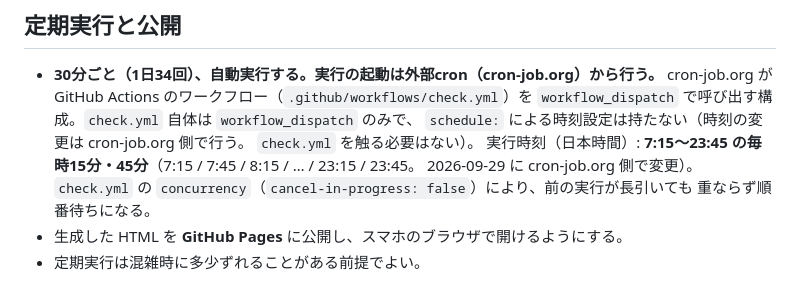
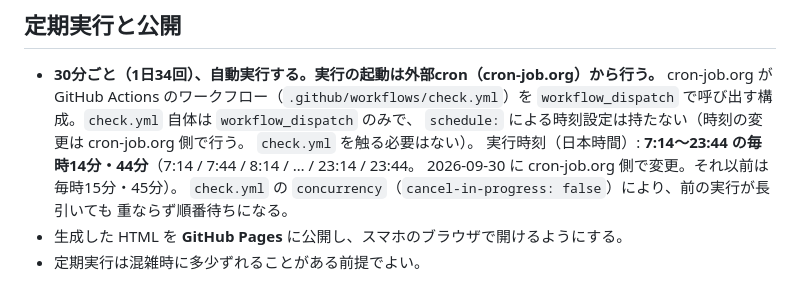
Before and after one commit to pecpec37-gift/court-checker, a Markdown page: CLAUDE.md, the part around the change. Rendered like a GitHub page.

Commit message:
定期実行の時刻を毎時14分・44分（7:14〜23:44）に更新
Co-Authored-By: Claude Opus 5.5 <noreply@anthropic.com>

```diff
--- a/CLAUDE.md
+++ b/CLAUDE.md
@@ -66,8 +66,8 @@ Claude Code はこのファイルを最初に読み、以下のゴール・手
   `workflow_dispatch` で呼び出す構成。`check.yml` 自体は `workflow_dispatch` のみで、
   `schedule:` による時刻設定は持たない（時刻の変更は cron-job.org 側で行う。
   `check.yml` を触る必要はない）。
-  実行時刻（日本時間）: **7:15〜23:45 の毎時15分・45分**（7:15 / 7:45 / 8:15 / … / 23:15 / 23:45。
-  2026-09-29 に cron-job.org 側で変更）。
+  実行時刻（日本時間）: **7:14〜23:44 の毎時14分・44分**（7:14 / 7:44 / 8:14 / … / 23:14 / 23:44。
+  2026-09-30 に cron-job.org 側で変更。それ以前は毎時15分・45分）。
   `check.yml` の `concurrency`（`cancel-in-progress: false`）により、前の実行が長引いても
   重ならず順番待ちになる。
 - 生成した HTML を **GitHub Pages** に公開し、スマホのブラウザで開けるようにする。
```
